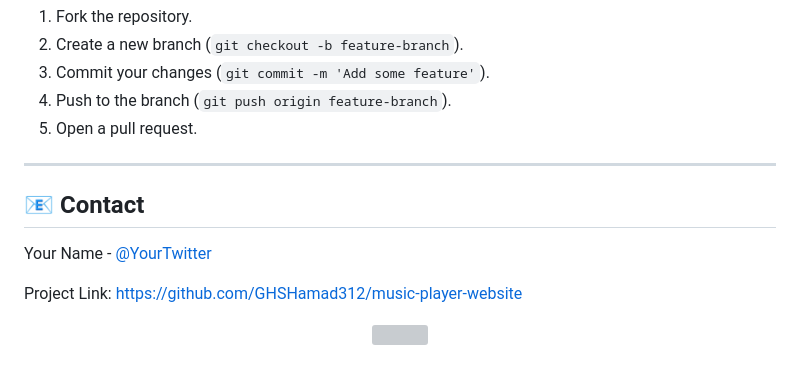
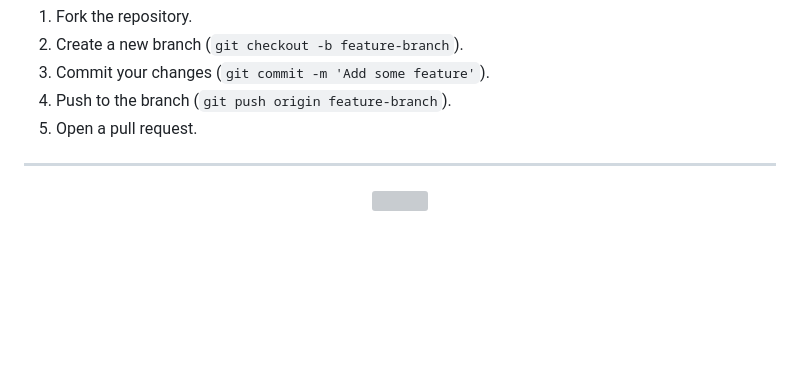
Before and after one commit to GHSHamad312/music-player-website, a Markdown page: readme.md, the part around the change. Drawn GitHub-style; blank space fills up the shorter version; grey boxes are pictures that could not be loaded.

```diff
--- a/readme.md
+++ b/readme.md
@@ -81,12 +81,6 @@ Contributions are welcome! If you'd like to improve the UI or add features (like
 
 ---
 
-## 📧 Contact
-
-Your Name - [@YourTwitter](https://twitter.com/your_username)
-
-Project Link: [https://github.com/GHSHamad312/music-player-website](https://github.com/GHSHamad312/music-player-website)
-
 <p align="center">
   <img src="https://capsule-render.vercel.app/api?type=waving&color=gradient&height=100&section=footer" />
 </p>
```
